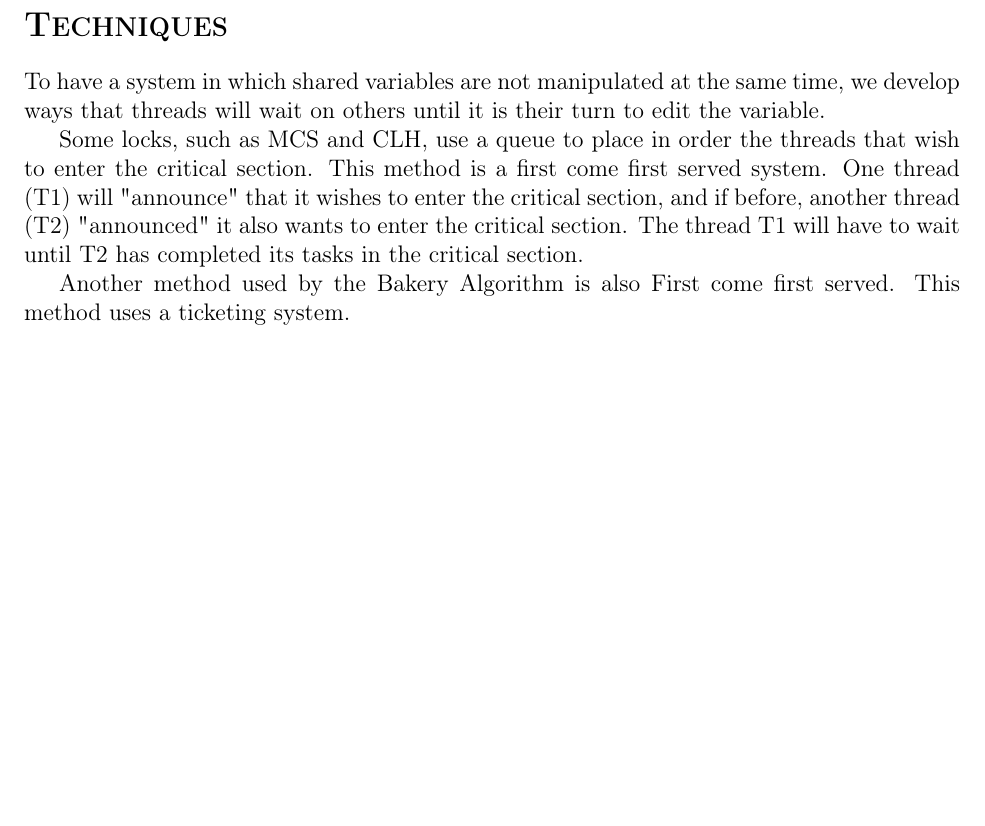
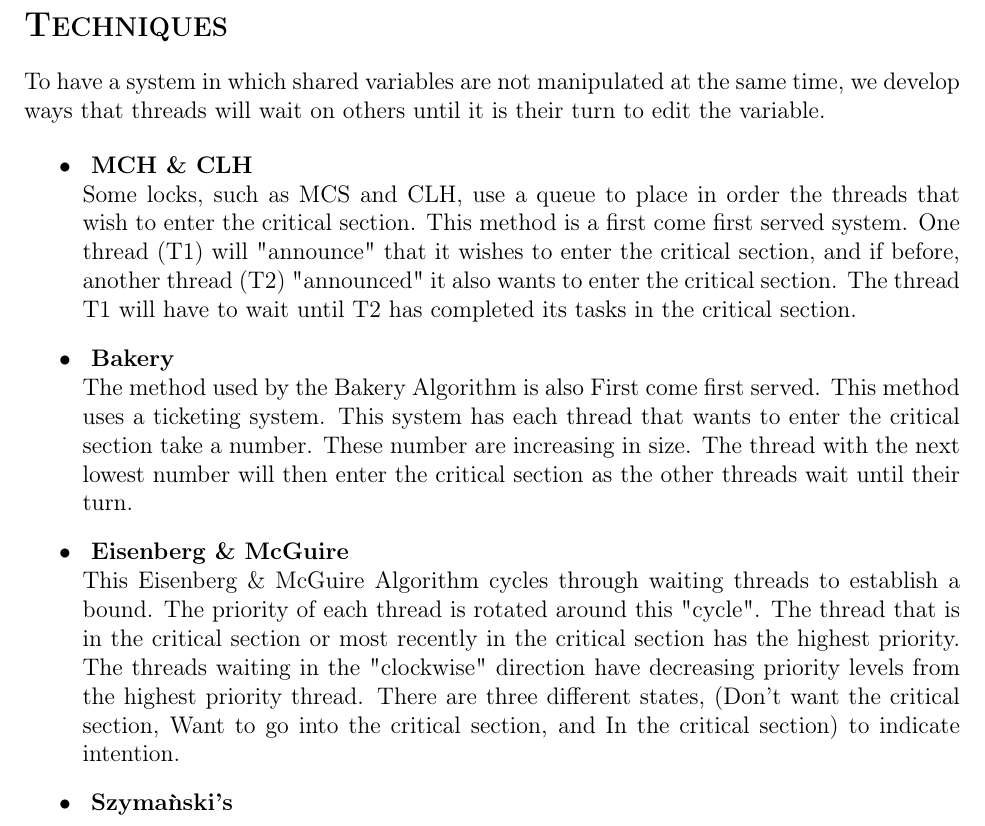
Before and after one commit to eschlomann/ConcurrentProject, a LaTeX document (Final_Report/Techniques.tex): part of the page, cut so that both start at the same text, the shorter picture padded with empty space. Compiled offline with pdfLaTeX.

Commit message:
wrote about each algorithm, except szymanskis, don't know anything about it

```diff
--- a/Final_Report/Techniques.tex
+++ b/Final_Report/Techniques.tex
@@ -7,8 +7,21 @@
 
 	To have a system in which shared variables are not manipulated at the same time, we develop ways that threads will wait on others until it is their turn to edit the variable.
 
-	Some locks, such as MCS and CLH, use a queue to place in order the threads that wish to enter the critical section.  This method is a first come first served system.  One thread (T1) will "announce" that it wishes to enter the critical section, and if before, another thread (T2) "announced" it also wants to enter the critical section.  The thread T1 will have to wait until T2 has completed its tasks in the critical section.
+	\begin{itemize}
+		\item \textsc{ \bf MCH \& CLH} \\
+			Some locks, such as MCS and CLH, use a queue to place in order the threads that wish to enter the critical section.  This method is a first come first served system.  One thread (T1) will "announce" that it wishes to enter the critical section, and if before, another thread (T2) "announced" it also wants to enter the critical section.  The thread T1 will have to wait until T2 has completed its tasks in the critical section.
 
-	Another method used by the Bakery Algorithm is also First come first served.  This method uses a ticketing system.
+		\item \textsc{ \bf Bakery}\\
+		The method used by the Bakery Algorithm is also First come first served.  This method uses a ticketing system.  This system has each thread that wants to enter the critical section take a number.  These number are increasing in size.  The thread with the next lowest number will then enter the critical section as the other threads wait until their turn.
+
+		\item \textsc{ \bf Eisenberg \& McGuire}\\
+		This Eisenberg \& McGuire Algorithm cycles through waiting threads to establish a bound.  The priority of each thread is rotated around this "cycle".  The thread that is in the critical section or most recently in the critical section has the highest priority.  The threads waiting in the "clockwise" direction have decreasing priority levels from the highest priority thread.  There are three different states, (Don't want the critical section, Want to go into the critical section, and In the critical section) to indicate intention.
+
+		\item \textsc{ \bf Szyma\`{n}ski's}\\
+
+	\end{itemize}
+
+
+
 
 \end{document}
```
